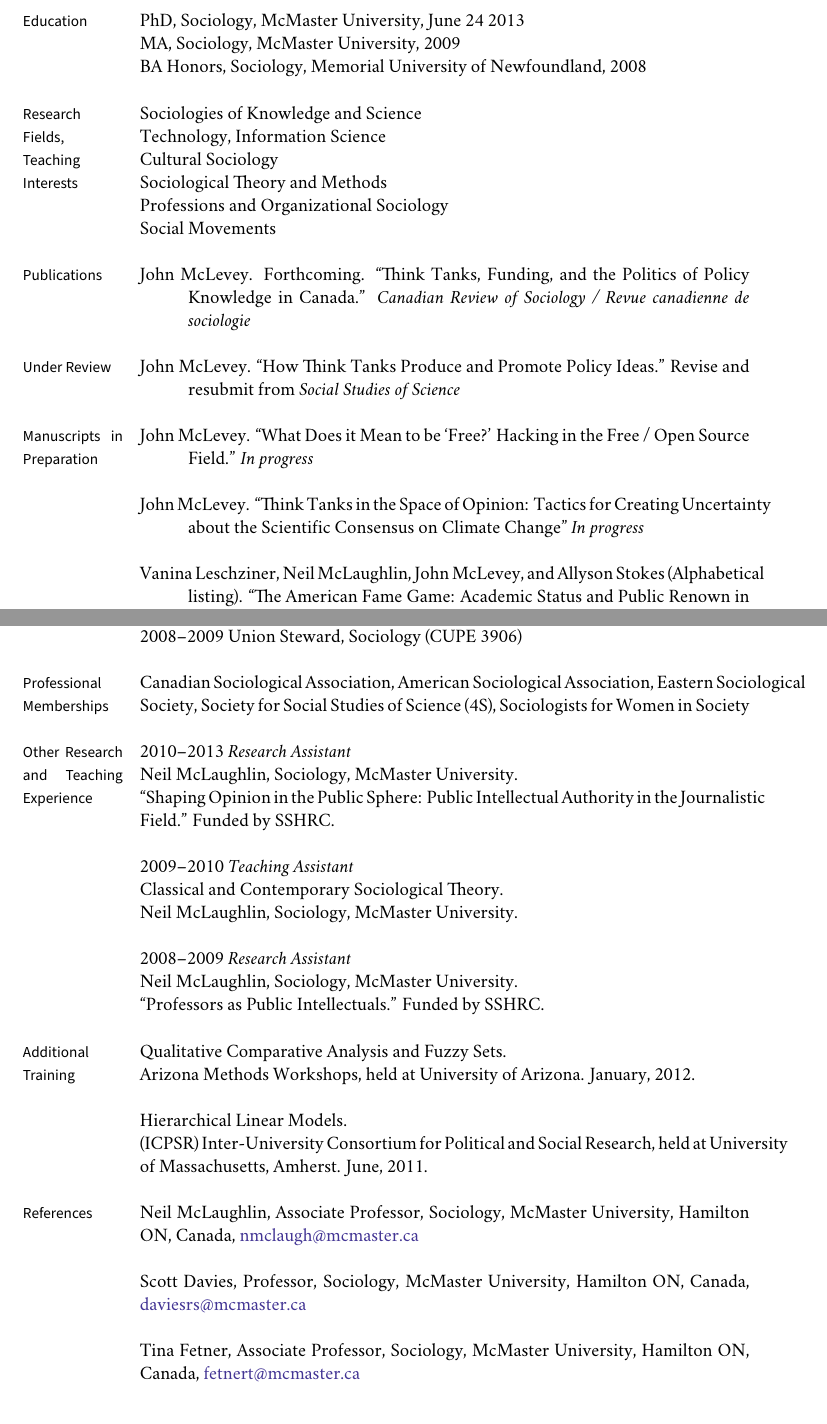
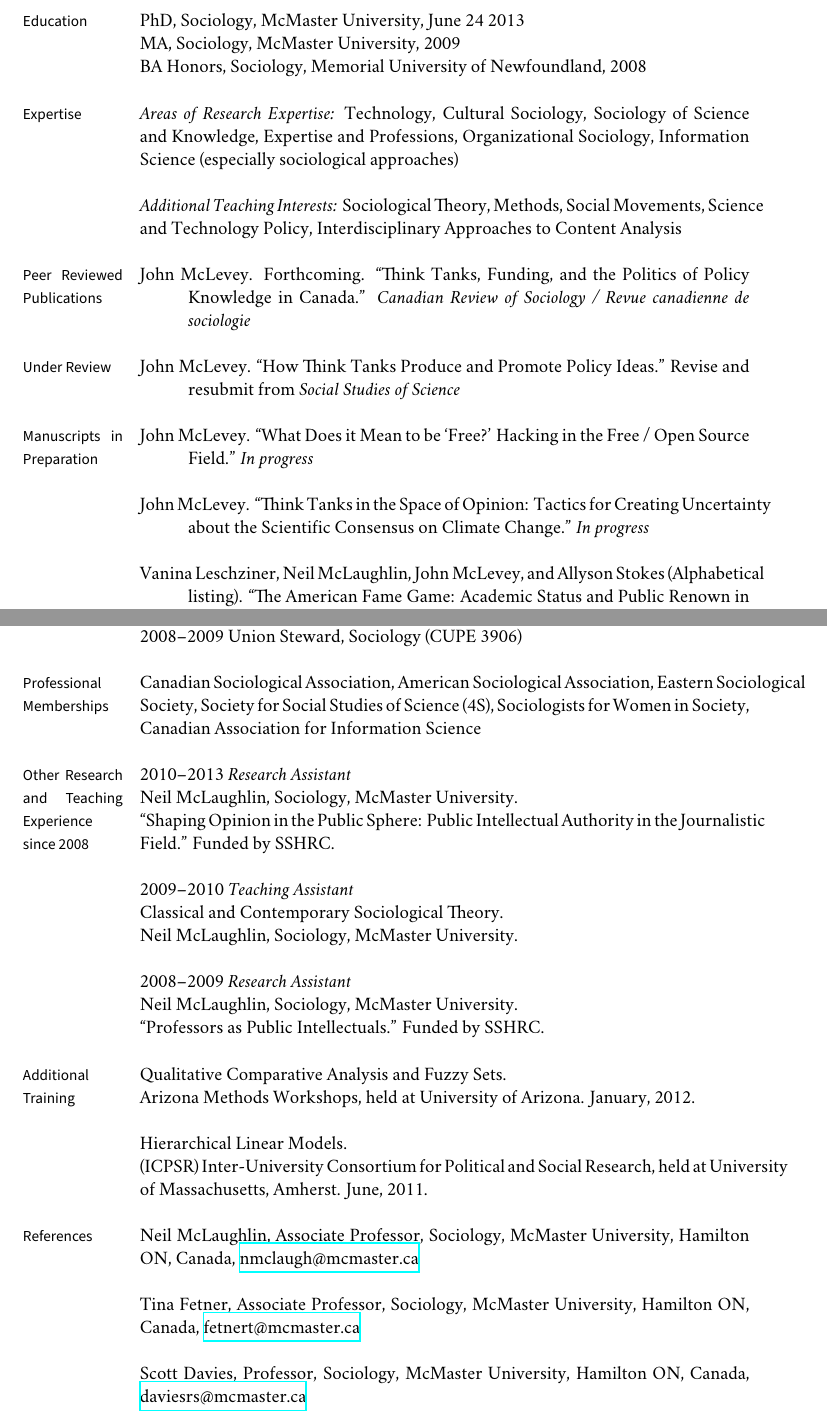
Before and after one commit to mclevey/CV, a LaTeX CV (cv_mclevey.tex): two parts of pages 1 and 5 of 5, joined at a grey line, cut so that both start at the same text. Compiled offline with XeLaTeX; a missing font is replaced by an installed copy or a similar font.

Commit message:
organizational updates

```diff
--- a/cv_mclevey.tex
+++ b/cv_mclevey.tex
@@ -42,7 +42,7 @@
 
 %% hyperlinks
 \usepackage[xetex,
-	colorlinks=true,
+	colorlinks=false,
 	urlcolor=BlueViolet,
 	plainpages=false,
   	pdfpagelabels,
@@ -150,19 +150,24 @@
 
 %% Research, Teaching Interests
 
-\marginhead{Research Fields, Teaching Interests}
+\marginhead{Expertise}
 
-\noindent Sociologies of Knowledge and Science \\
-Technology, Information Science \\
-Cultural Sociology \\
-Sociological Theory and Methods \\
-Professions and Organizational Sociology\\
-Social Movements\\
+\noindent \emph{Areas of Research Expertise:} Technology, Cultural Sociology, Sociology of Science and Knowledge, Expertise and Professions, Organizational Sociology, Information Science (especially sociological approaches) \\
+
+\noindent \emph{Additional Teaching Interests:} Sociological Theory, Methods, Social Movements, Science and Technology Policy, Interdisciplinary Approaches to Content Analysis \\
+
+% \noindent Sociologies of Knowledge and Science \\
+% Technology, Information Science \\
+% Cultural Sociology \\
+% Sociological Theory and Methods \\
+% Professions and Organizational Sociology\\
+% Social Movements\\
 
 %% Honors and Awards
 
+% \bigskip
 %% Publications
-\marginhead{Publications}
+\marginhead{Peer Reviewed Publications}
 
 \ind John McLevey. Forthcoming. ``Think Tanks, Funding, and the Politics of Policy Knowledge in Canada.'' \emph{Canadian Review of Sociology / Revue canadienne de sociologie}\\
 
@@ -172,13 +177,15 @@
 
 \ind John McLevey. ``How Think Tanks Produce and Promote Policy Ideas.'' Revise and resubmit from \emph{Social Studies of Science}\\
 
+% \ind John McLevey. ``Think Tanks in the Space of Opinion: Tactics for Creating Uncertainty about the Scientific Consensus on Climate Change.'' \emph{In progress} \\ % For submission to either \emph{Science, Technology \& Human Values}
+
 \marginhead{Manuscripts in Preparation}
 
 % \noindent\emph{Manuscripts in Preparation \vspace{0.01in}}
 
-\ind John McLevey. ``What Does it Mean to be `Free?' Hacking in the Free / Open Source Field.'' \emph{In progress} \\
+\ind John McLevey. ``What Does it Mean to be `Free?' Hacking in the Free / Open Source Field.'' \emph{In progress} \\ % For submission to \emph{Poetics}
 
-\ind John McLevey. ``Think Tanks in the Space of Opinion: Tactics for Creating Uncertainty about the Scientific Consensus on Climate Change'' \emph{In progress} \\
+\ind John McLevey. ``Think Tanks in the Space of Opinion: Tactics for Creating Uncertainty about the Scientific Consensus on Climate Change.'' \emph{In progress} \\ % For submission to either \emph{Science, Technology \& Human Values}
 
-\ind Vanina Leschziner, Neil McLaughlin, John McLevey, and Allyson Stokes (Alphabetical listing). ``The American Fame Game: Academic Status and Public Renown in the Social Sciences.'' \emph{In progress} \\
+\ind Vanina Leschziner, Neil McLaughlin, John McLevey, and Allyson Stokes (Alphabetical listing). ``The American Fame Game: Academic Status and Public Renown in the Social Sciences.'' \emph{In progress} \\ % For submission to \emph{Poetics}
 
@@ -295,13 +301,13 @@
 
 \marginhead{Professional Memberships}
 
-\noindent Canadian Sociological Association, American Sociological Association, Eastern Sociological Society, Society for Social Studies of Science (4S), Sociologists for Women in Society\\
+\noindent Canadian Sociological Association, American Sociological Association, Eastern Sociological Society, Society for Social Studies of Science (4S), Sociologists for Women in Society, Canadian Association for Information Science \\
 %\noindent American Sociological Association \\
 %\noindent Eastern Sociological Society\\
 %\noindent Society for Social Studies of Science (4S)\\
 %\noindent Canadian Political Science Association \\
 
-\marginhead{Other Research and Teaching Experience}
+\marginhead{Other Research and Teaching Experience since 2008}
 
 \noindent 2010–2013 {\it Research Assistant}\\
 Neil McLaughlin, Sociology, McMaster University.\\
@@ -347,9 +353,9 @@
 
 \noindent Neil McLaughlin, Associate Professor, Sociology, McMaster University, Hamilton ON, Canada, \href{mailto:nmclaugh@mcmaster.ca}{nmclaugh@mcmaster.ca}\\
 
+\noindent Tina Fetner, Associate Professor, Sociology, McMaster University, Hamilton ON, Canada, \href{mailto:fetnert@mcmaster.ca}{fetnert@mcmaster.ca}\\
+
 \noindent Scott Davies, Professor, Sociology, McMaster University, Hamilton ON, Canada, \href{mailto:daviesrs@mcmaster.ca}{daviesrs@mcmaster.ca}\\
-
-\noindent Tina Fetner, Associate Professor, Sociology, McMaster University, Hamilton ON, Canada, \href{mailto:fetnert@mcmaster.ca}{fetnert@mcmaster.ca}\\
 
 % \noindent Others available on request.\\
 
```
Also changed, not shown: cv_mclevey.tex (59 more changed lines).
